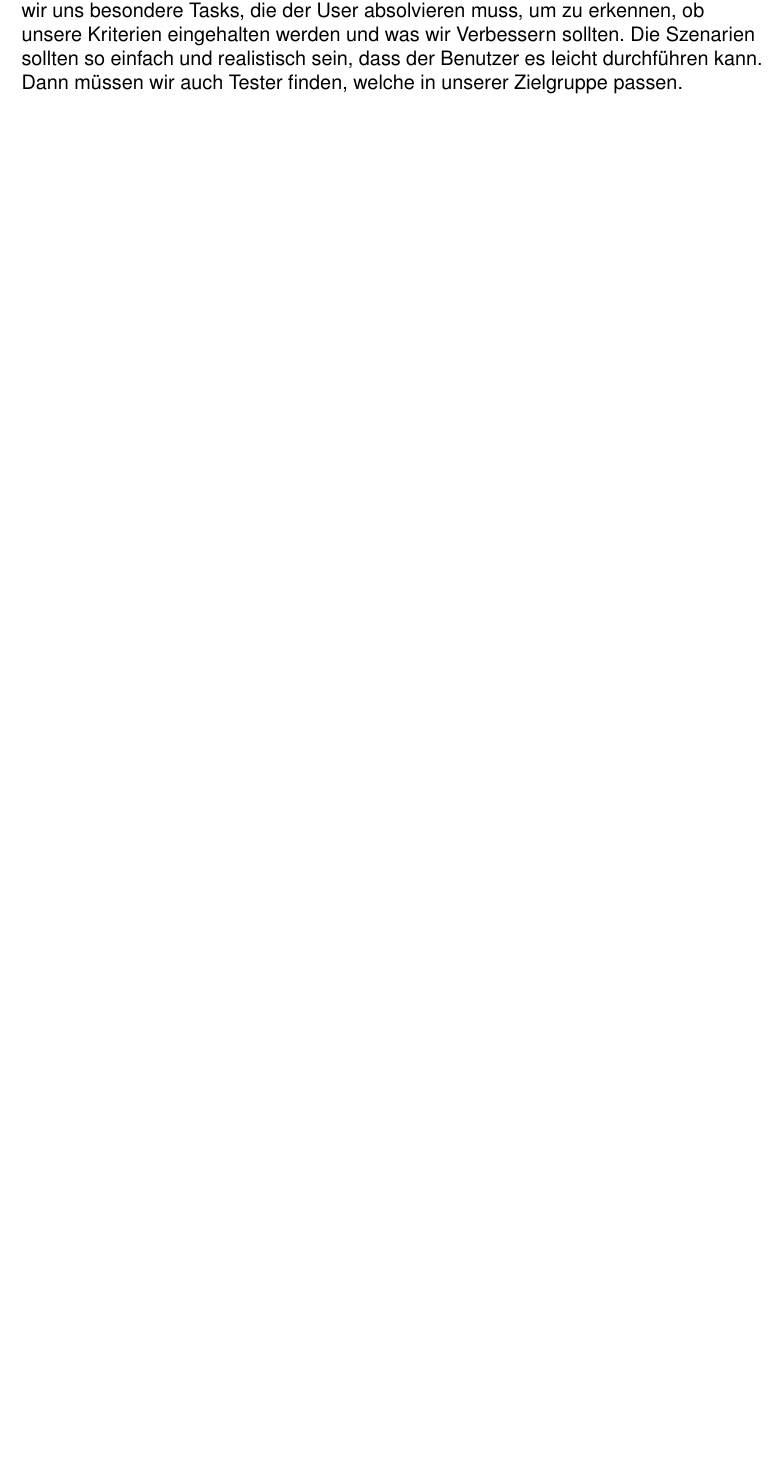
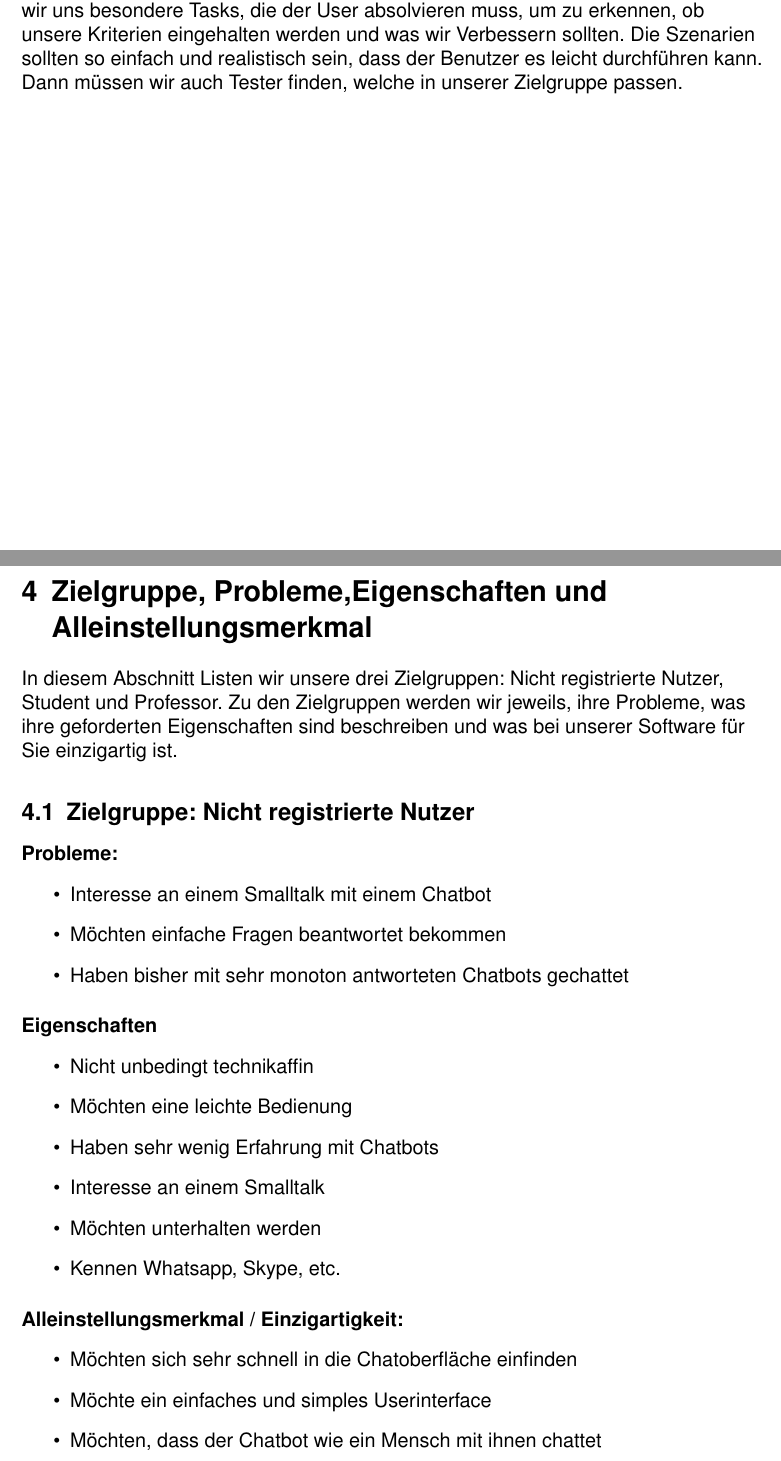
Before and after one commit to ralfze/questMe, a LaTeX document (dokumentation/Doku.tex, which reads dokumentation/zielgruppe_problem_alleinstellungsmerkmal/zielgruppe_problem_alleinstellungsmerkmal.tex): part of page 13 of 29 before the commit and two parts of pages 13 and 14 of 32 after it, the two joined at a grey line, cut so that both start at the same text, the shorter picture padded with empty space. Compiled offline with pdfLaTeX.

Commit message:
Add Zielgruppe to documentation #24

```diff
--- /dev/null
+++ b/dokumentation/zielgruppe_problem_alleinstellungsmerkmal/zielgruppe_problem_alleinstellungsmerkmal.tex
@@ -0,0 +1,33 @@
+\section{Zielgruppe, Probleme,Eigenschaften und Alleinstellungsmerkmal}
+In diesem Abschnitt Listen wir unsere drei Zielgruppen: Nicht registrierte Nutzer, Student und Professor.
+Zu den Zielgruppen werden wir jeweils, ihre Probleme, was ihre geforderten Eigenschaften sind beschreiben und was bei unserer Software für Sie
+einzigartig ist.
+
+
+\subsection{Zielgruppe: Nicht registrierte Nutzer}
+
+\textbf{Probleme:}
+\begin{itemize}
+    \item Interesse an einem Smalltalk mit einem Chatbot
+    \item Möchten einfache Fragen beantwortet bekommen
+    \item Haben bisher mit sehr monoton antworteten Chatbots gechattet
+\end{itemize}
+\medskip
+
+\textbf{Eigenschaften}
+\begin{itemize}
+    \item Nicht unbedingt technikaffin
+    \item Möchten eine leichte Bedienung
+    \item Haben sehr wenig Erfahrung mit Chatbots
+    \item Interesse an einem Smalltalk
+    \item Möchten unterhalten werden
+    \item Kennen Whatsapp, Skype, etc.
+\end{itemize}
+\medskip
+
+\textbf{Alleinstellungsmerkmal / Einzigartigkeit:}
+\begin{itemize}
+    \item Möchten sich sehr schnell in die Chatoberfläche einfinden
+    \item Möchte ein einfaches und simples Userinterface
+    \item Möchten, dass der Chatbot wie ein Mensch mit ihnen chattet
+\end{itemize}
@@ -0,0 +48 @@
+    \item Studenten möchten alles einfacher
```
Also changed, not shown: dokumentation/Doku.tex (+2 -0 lines), dokumentation/zielgruppe_problem_alleinstellungsmerkmal/zielgruppe_problem_alleinstellungsmerkmal.tex (58 more changed lines).
